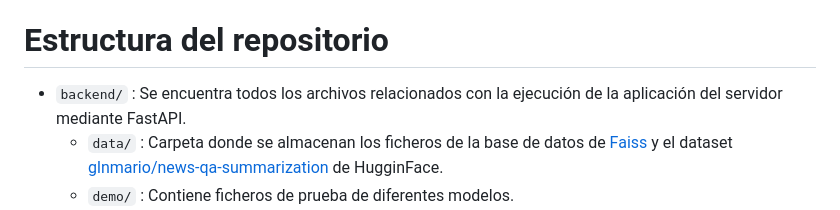
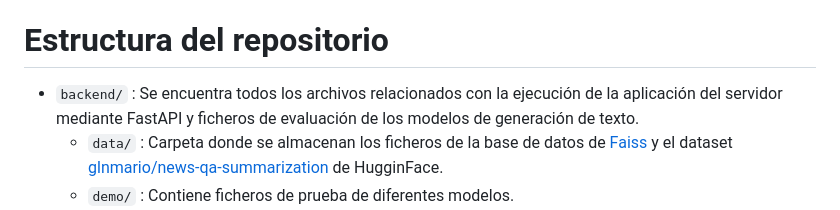
Before and after one commit to CarloHSUA/APLN, a Markdown page: README.md, the part around the change. GitHub-like rendering.

```diff
--- a/README.md
+++ b/README.md
@@ -43,7 +43,7 @@ En el caso de que el puerto 8000 este en uso, habrá que cambiarlo en el fichero
 
 
 # Estructura del repositorio
-- `backend/` : Se encuentra todos los archivos relacionados con la ejecución de la aplicación del servidor mediante FastAPI.
+- `backend/` : Se encuentra todos los archivos relacionados con la ejecución de la aplicación del servidor mediante FastAPI y ficheros de evaluación de los modelos de generación de texto.
   - `data/` : Carpeta donde se almacenan los ficheros de la base de datos de [Faiss](https://github.com/facebookresearch/faiss) y el dataset [glnmario/news-qa-summarization](https://huggingface.co/datasets/glnmario/news-qa-summarization) de HugginFace.
   - `demo/` : Contiene ficheros de prueba de diferentes modelos.
   - `lib/` : Contiene ficheros con las clases esenciales para cargar, leer y escribir de la base de datos vectorial y del dataset.
```
